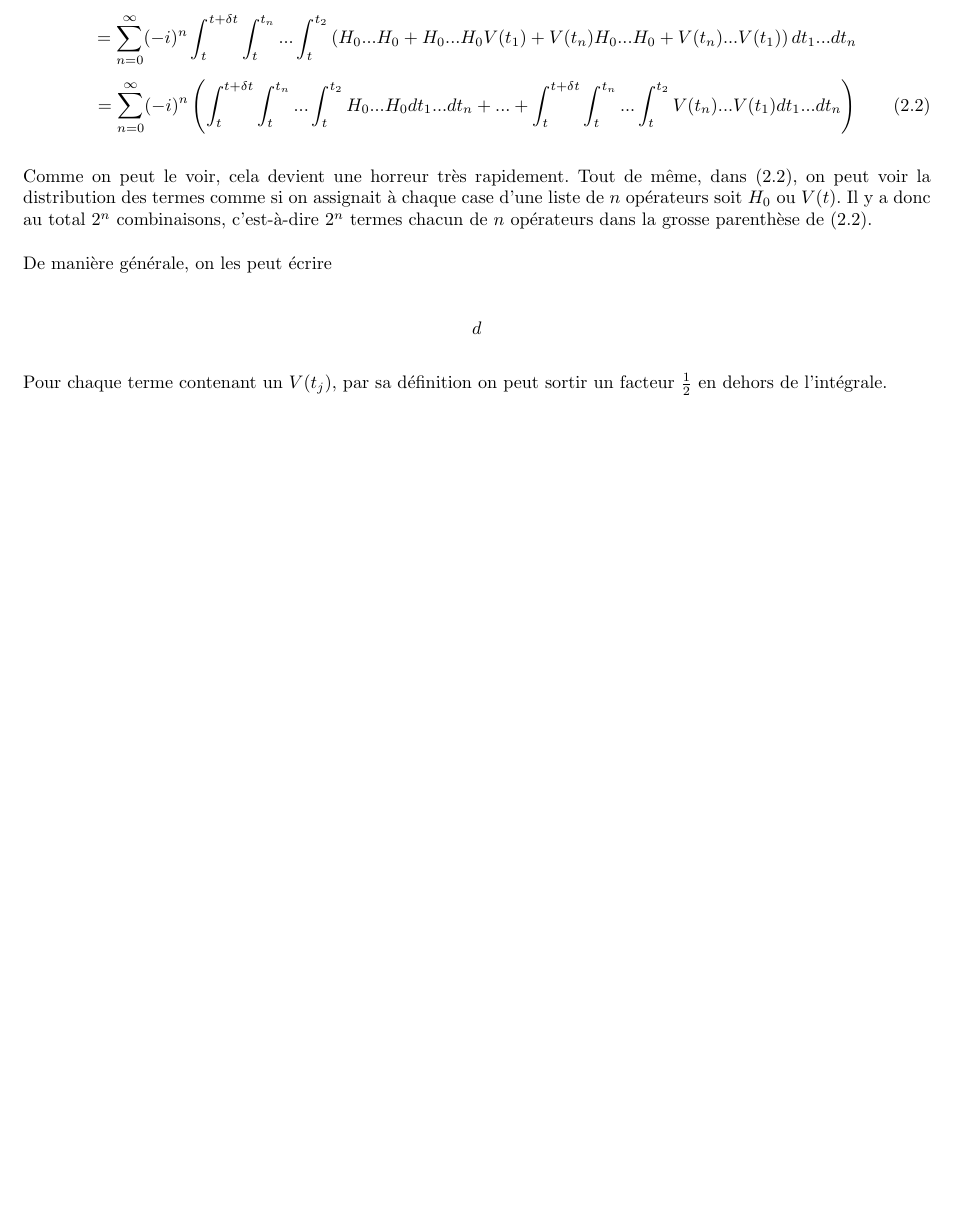
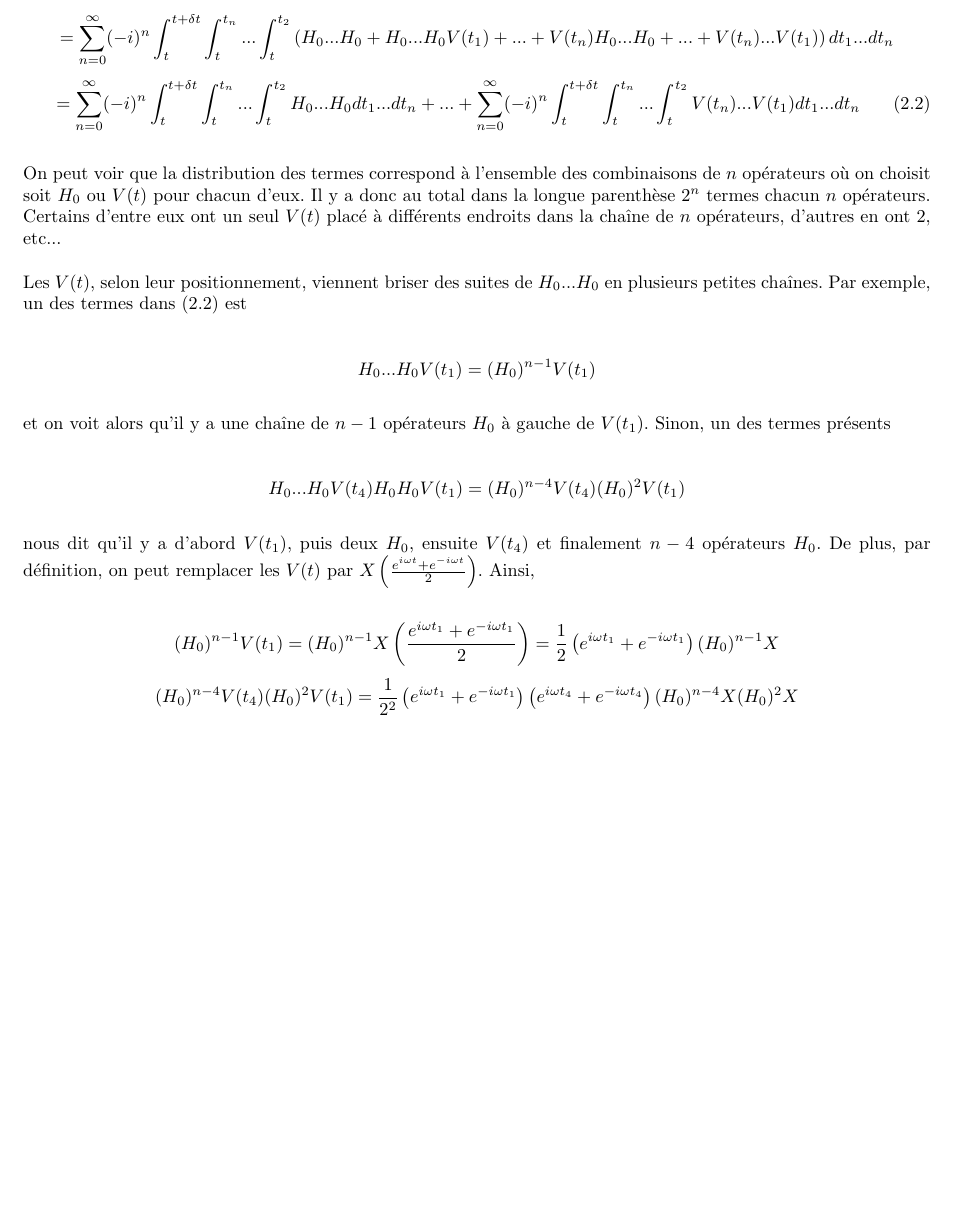
Before and after one commit to MathiB123/dysolve, a LaTeX document (latex_stuff/main.tex, which reads latex_stuff/chapitres/oscillations.tex): part of page 8 of 8, cut so that both start at the same text, the shorter picture padded with empty space. Compiled offline with pdfLaTeX.

Commit message:
Ça s'en vient

```diff
--- a/latex_stuff/chapitres/oscillations.tex
+++ b/latex_stuff/chapitres/oscillations.tex
@@ -22,23 +22,31 @@ Pour une variation infime de temps et en utilisant la définition de (2.1), on t
     V(t_n)\right)...\left(H_0 + V(t_1)\right)dt_1 ... dt_n
 \end{equation*}
 \begin{equation*}
-    = \sum_{n=0}^{\infty} (-i)^n \int_{t}^{t+\delta t}\int_{t}^{t_n}...\int_{t}^{t_2} \left(H_0...H_0 + H_0...H_0V(t_1) + V(t_n)H_0...H_0 + V(t_n)...V(t_1)\right)dt_1 ... dt_n
+    = \sum_{n=0}^{\infty} (-i)^n \int_{t}^{t+\delta t}\int_{t}^{t_n}...\int_{t}^{t_2} \left(H_0...H_0 + H_0...H_0V(t_1) + ... + V(t_n)H_0...H_0 + ... + V(t_n)...V(t_1)\right)dt_1 ... dt_n
 \end{equation*}
 \begin{equation}
-    = \sum_{n=0}^{\infty}(-i)^n \left(\int_{t}^{t+\delta t}\int_{t}^{t_n}...\int_{t}^{t_2}H_0...H_0dt_1 ... dt_n + ... + \int_{t}^{t+\delta t}\int_{t}^{t_n}...\int_{t}^{t_2}V(t_n)...V(t_1)dt_1 ... dt_n \right)
+    = \sum_{n=0}^{\infty} (-i)^n \int_{t}^{t+\delta t}\int_{t}^{t_n}...\int_{t}^{t_2} H_0...H_0 dt_1...dt_n + ... + \sum_{n=0}^{\infty} (-i)^n \int_{t}^{t+\delta t}\int_{t}^{t_n}...\int_{t}^{t_2} V(t_n)...V(t_1) dt_1...dt_n
 \end{equation}
 
-Comme on peut le voir, cela devient une horreur très rapidement. Tout de même, dans (2.2), on peut voir la distribution des termes comme si on assignait à chaque case d'une liste de $n$ opérateurs soit $H_0$ ou $V(t)$. Il y a donc au total $2^n$ combinaisons, c'est-à-dire $2^n$ termes chacun de $n$ opérateurs dans la grosse parenthèse de (2.2).
+On peut voir que la distribution des termes correspond à l'ensemble des combinaisons de $n$ opérateurs où on choisit soit $H_0$ ou $V(t)$ pour chacun d'eux. Il y a donc au total dans la longue parenthèse $2^n$ termes chacun $n$ opérateurs. Certains d'entre eux ont un seul $V(t)$ placé à différents endroits dans la chaîne de $n$ opérateurs, d'autres en ont 2, etc...
 
-
-
-
-De manière générale, on les peut écrire
+Les $V(t)$, selon leur positionnement, viennent briser des suites de $H_0...H_0$ en plusieurs petites chaînes. Par exemple, un des termes dans (2.2) est
 
 \begin{equation*}
-    d
+    H_0...H_0V(t_1) = (H_0)^{n-1}V(t_1)
 \end{equation*}
 
+et on voit alors qu'il y a une chaîne de $n-1$ opérateurs $H_0$ à gauche de $V(t_1)$. Sinon, un des termes présents
 
+\begin{equation*}
+    H_0...H_0V(t_4)H_0H_0V(t_1) = (H_0)^{n-4}V(t_4)(H_0)^2V(t_1)
+\end{equation*}
 
-Pour chaque terme contenant un $V(t_j)$, par sa définition on peut sortir un facteur $\frac{1}{2}$ en dehors de l'intégrale.
+nous dit qu'il y a d'abord $V(t_1)$, puis deux $H_0$, ensuite $V(t_4)$ et finalement $n-4$ opérateurs $H_0$. De plus, par définition, on peut remplacer les $V(t)$ par $X\left(\frac{e^{i \omega t} + e^{-i\omega t}}{2}\right)$. Ainsi,
+
+\begin{equation*}
+    (H_0)^{n-1}V(t_1) = (H_0)^{n-1}X\left(\frac{e^{i \omega t_1} + e^{-i\omega t_1}}{2}\right) = \frac{1}{2}\left(e^{i \omega t_1} + e^{-i\omega t_1}\right)(H_0)^{n-1}X
+\end{equation*}
+\begin{equation*}
+    (H_0)^{n-4}V(t_4)(H_0)^2V(t_1) = \frac{1}{2^2}\left(e^{i \omega t_1} + e^{-i\omega t_1}\right)\left(e^{i \omega t_4} + e^{-i\omega t_4}\right)(H_0)^{n-4}X(H_0)^2X
+\end{equation*}
```
Also changed, not shown: latex_stuff/main.pdf, 3 other files.
